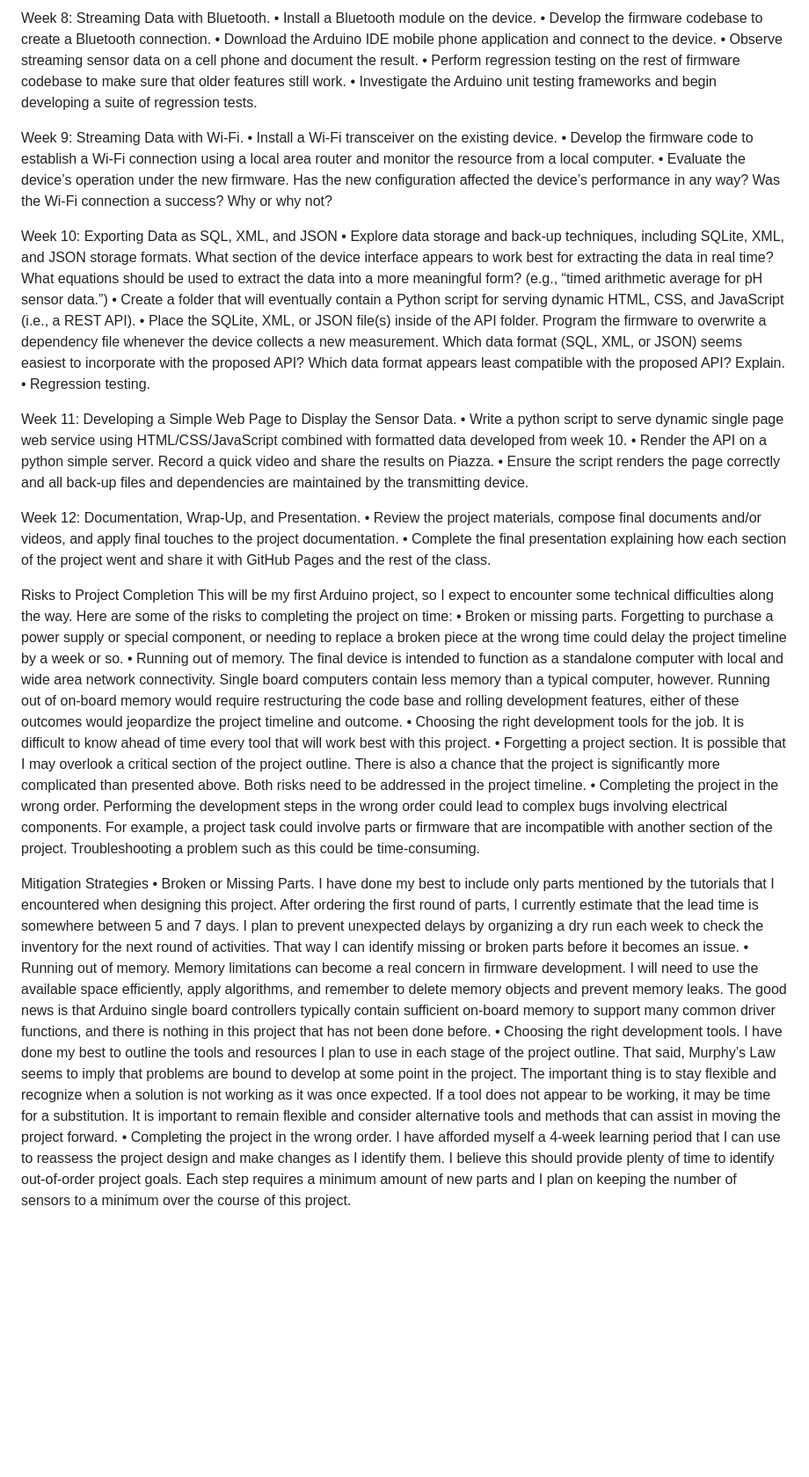
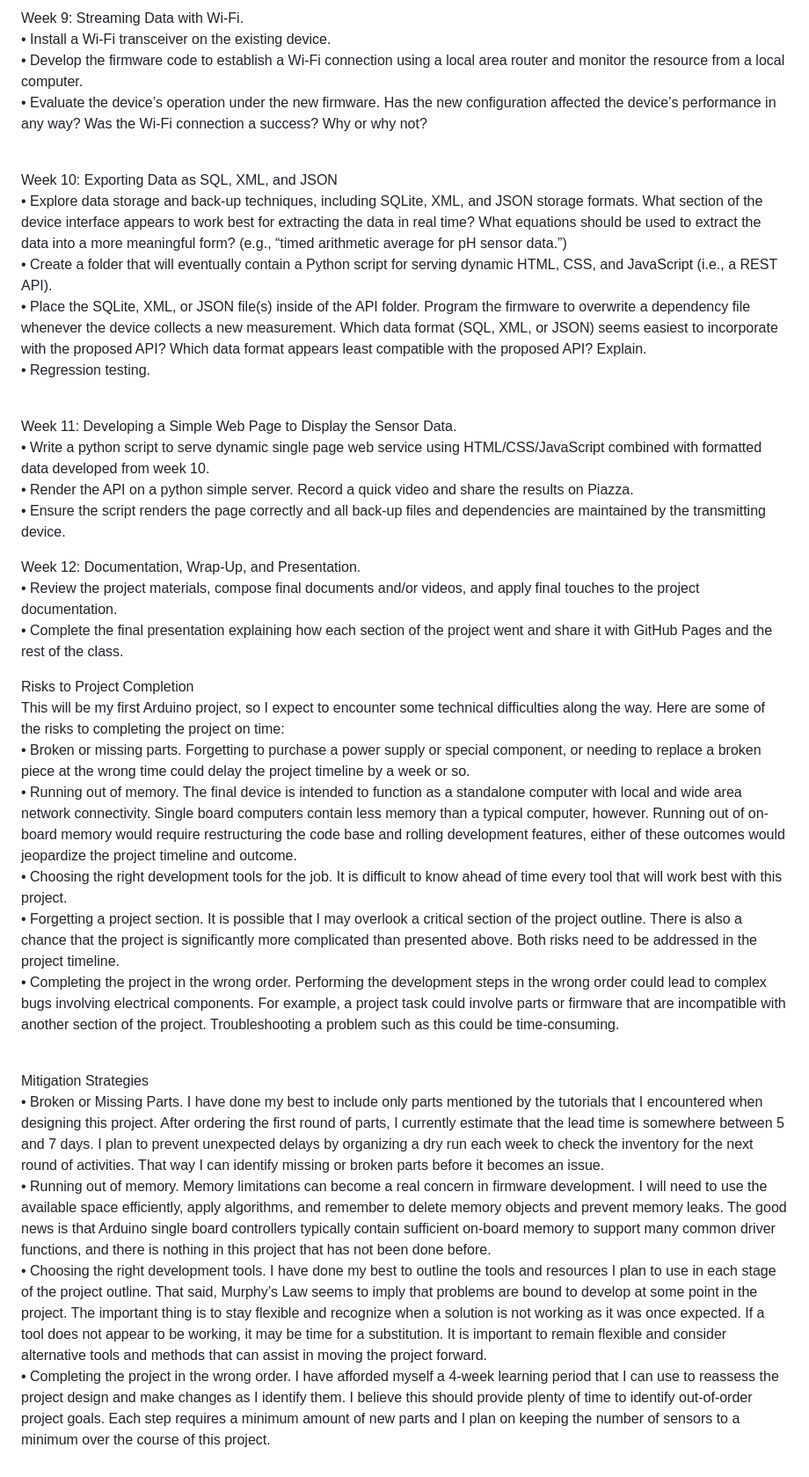
Before and after one commit to Micah614/Arduino_Garden_Monitor, a Markdown page: Project-Proposal.md, the part around one of its changes. Shown at 88% size. Rendered like a GitHub page; blank space fills up the shorter version.

Commit message:
Update Project-Proposal.md
added br tags.

```diff
--- a/Project-Proposal.md
+++ b/Project-Proposal.md
@@ -58,42 +66,34 @@ Week 7: Assembling, calibrating, and testing the meter functions.
 
-Week 8: Streaming Data with Bluetooth.
-•	Install a Bluetooth module on the device.
-•	Develop the firmware codebase to create a Bluetooth connection.
-•	Download the Arduino IDE mobile phone application and connect to the device.
-•	Observe streaming sensor data on a cell phone and document the result.
-•	Perform regression testing on the rest of firmware codebase to make sure that older features still work.
-•	Investigate the Arduino unit testing frameworks and begin developing a suite of regression tests.
+Week 9: Streaming Data with Wi-Fi.<br>
+•	Install a Wi-Fi transceiver on the existing device. <br>
+•	Develop the firmware code to establish a Wi-Fi connection using a local area router and monitor the resource from a local computer.<br>
+•	Evaluate the device’s operation under the new firmware. Has the new configuration affected the device’s performance in any way? Was the Wi-Fi connection a success? Why or why not?<br><br>
 
-Week 9: Streaming Data with Wi-Fi.
-•	Install a Wi-Fi transceiver on the existing device.
-•	Develop the firmware code to establish a Wi-Fi connection using a local area router and monitor the resource from a local computer.
-•	Evaluate the device’s operation under the new firmware. Has the new configuration affected the device’s performance in any way? Was the Wi-Fi connection a success? Why or why not?
+Week 10: Exporting Data as SQL, XML, and JSON<br>
+•	Explore data storage and back-up techniques, including SQLite, XML, and JSON storage formats. What section of the device interface appears to work best for extracting the data in real time? What equations should be used to extract the data into a more meaningful form? (e.g., “timed arithmetic average for pH sensor data.”)<br>
+•	Create a folder that will eventually contain a Python script for serving dynamic HTML, CSS, and JavaScript (i.e., a REST API). <br>
+•	Place the SQLite, XML, or JSON file(s) inside of the API folder. Program the firmware to overwrite a dependency file whenever the device collects a new measurement. Which data format (SQL, XML, or JSON) seems easiest to incorporate with the proposed API? Which data format appears least compatible with the proposed API? Explain.<br>
+•	Regression testing.<br><br>
 
-Week 10: Exporting Data as SQL, XML, and JSON
-•	Explore data storage and back-up techniques, including SQLite, XML, and JSON storage formats. What section of the device interface appears to work best for extracting the data in real time? What equations should be used to extract the data into a more meaningful form? (e.g., “timed arithmetic average for pH sensor data.”)
-•	Create a folder that will eventually contain a Python script for serving dynamic HTML, CSS, and JavaScript (i.e., a REST API).
-•	Place the SQLite, XML, or JSON file(s) inside of the API folder. Program the firmware to overwrite a dependency file whenever the device collects a new measurement. Which data format (SQL, XML, or JSON) seems easiest to incorporate with the proposed API? Which data format appears least compatible with the proposed API? Explain.
-•	Regression testing.
+Week 11: Developing a Simple Web Page to Display the Sensor Data.<br>
+•	Write a python script to serve dynamic single page web service using HTML/CSS/JavaScript combined with formatted data developed from week 10.<br>
+•	Render the API on a python simple server. Record a quick video and share the results on Piazza. <br>
+•	Ensure the script renders the page correctly and all back-up files and dependencies are maintained by the transmitting device.<br>
 
-Week 11: Developing a Simple Web Page to Display the Sensor Data.
-•	Write a python script to serve dynamic single page web service using HTML/CSS/JavaScript combined with formatted data developed from week 10.
-•	Render the API on a python simple server. Record a quick video and share the results on Piazza.
-•	Ensure the script renders the page correctly and all back-up files and dependencies are maintained by the transmitting device.
+Week 12: Documentation, Wrap-Up, and Presentation.<br>
+•	Review the project materials, compose final documents and/or videos, and apply final touches to the project documentation.<br>
+•	Complete the final presentation explaining how each section of the project went and share it with GitHub Pages and the rest of the class.<br>
 
-Week 12: Documentation, Wrap-Up, and Presentation.
-•	Review the project materials, compose final documents and/or videos, and apply final touches to the project documentation.
-•	Complete the final presentation explaining how each section of the project went and share it with GitHub Pages and the rest of the class.
+Risks to Project Completion<br>
+This will be my first Arduino project, so I expect to encounter some technical difficulties along the way. Here are some of the risks to completing the project on time:<br>
+•	Broken or missing parts. Forgetting to purchase a power supply or special component, or needing to replace a broken piece at the wrong time could delay the project timeline by a week or so.<br>
+•	Running out of memory. The final device is intended to function as a standalone computer with local and wide area network connectivity. Single board computers contain less memory than a typical computer, however. Running out of on-board memory would require restructuring the code base and rolling development features, either of these outcomes would jeopardize the project timeline and outcome.<br>
+•	Choosing the right development tools for the job. It is difficult to know ahead of time every tool that will work best with this project.<br>
+•	Forgetting a project section. It is possible that I may overlook a critical section of the project outline. There is also a chance that the project is significantly more complicated than presented above. Both risks need to be addressed in the project timeline.<br>
+•	Completing the project in the wrong order. Performing the development steps in the wrong order could lead to complex bugs involving electrical components. For example, a project task could involve parts or firmware that are incompatible with another section of the project. Troubleshooting a problem such as this could be time-consuming.<br><br>
 
-Risks to Project Completion
-This will be my first Arduino project, so I expect to encounter some technical difficulties along the way. Here are some of the risks to completing the project on time:
-•	Broken or missing parts. Forgetting to purchase a power supply or special component, or needing to replace a broken piece at the wrong time could delay the project timeline by a week or so.
-•	Running out of memory. The final device is intended to function as a standalone computer with local and wide area network connectivity. Single board computers contain less memory than a typical computer, however. Running out of on-board memory would require restructuring the code base and rolling development features, either of these outcomes would jeopardize the project timeline and outcome.
-•	Choosing the right development tools for the job. It is difficult to know ahead of time every tool that will work best with this project.
-•	Forgetting a project section. It is possible that I may overlook a critical section of the project outline. There is also a chance that the project is significantly more complicated than presented above. Both risks need to be addressed in the project timeline.
-•	Completing the project in the wrong order. Performing the development steps in the wrong order could lead to complex bugs involving electrical components. For example, a project task could involve parts or firmware that are incompatible with another section of the project. Troubleshooting a problem such as this could be time-consuming.
-
-Mitigation Strategies
-•	Broken or Missing Parts. I have done my best to include only parts mentioned by the tutorials that I encountered when designing this project. After ordering the first round of parts, I currently estimate that the lead time is somewhere between 5 and 7 days. I plan to prevent unexpected delays by organizing a dry run each week to check the inventory for the next round of activities. That way I can identify missing or broken parts before it becomes an issue.
-•	Running out of memory. Memory limitations can become a real concern in firmware development. I will need to use the available space efficiently, apply algorithms, and remember to delete memory objects and prevent memory leaks. The good news is that Arduino single board controllers typically contain sufficient on-board memory to support many common driver functions, and there is nothing in this project that has not been done before.
-•	Choosing the right development tools. I have done my best to outline the tools and resources I plan to use in each stage of the project outline. That said, Murphy’s Law seems to imply that problems are bound to develop at some point in the project. The important thing is to stay flexible and recognize when a solution is not working as it was once expected. If a tool does not appear to be working, it may be time for a substitution. It is important to remain flexible and consider alternative tools and methods that can assist in moving the project forward.
-•	Completing the project in the wrong order. I have afforded myself a 4-week learning period that I can use to reassess the project design and make changes as I identify them. I believe this should provide plenty of time to identify out-of-order project goals. Each step requires a minimum amount of new parts and I plan on keeping the number of sensors to a minimum over the course of this project.
+Mitigation Strategies<br>
+•	Broken or Missing Parts. I have done my best to include only parts mentioned by the tutorials that I encountered when designing this project. After ordering the first round of parts, I currently estimate that the lead time is somewhere between 5 and 7 days. I plan to prevent unexpected delays by organizing a dry run each week to check the inventory for the next round of activities. That way I can identify missing or broken parts before it becomes an issue. <br>
+•	Running out of memory. Memory limitations can become a real concern in firmware development. I will need to use the available space efficiently, apply algorithms, and remember to delete memory objects and prevent memory leaks. The good news is that Arduino single board controllers typically contain sufficient on-board memory to support many common driver functions, and there is nothing in this project that has not been done before.<br>
+•	Choosing the right development tools. I have done my best to outline the tools and resources I plan to use in each stage of the project outline. That said, Murphy’s Law seems to imply that problems are bound to develop at some point in the project. The important thing is to stay flexible and recognize when a solution is not working as it was once expected. If a tool does not appear to be working, it may be time for a substitution. It is important to remain flexible and consider alternative tools and methods that can assist in moving the project forward.<br>
+•	Completing the project in the wrong order. I have afforded myself a 4-week learning period that I can use to reassess the project design and make changes as I identify them. I believe this should provide plenty of time to identify out-of-order project goals. Each step requires a minimum amount of new parts and I plan on keeping the number of sensors to a minimum over the course of this project. <br>
```
Also changed, not shown: other parts of Project-Proposal.md (+46 -38 lines).
